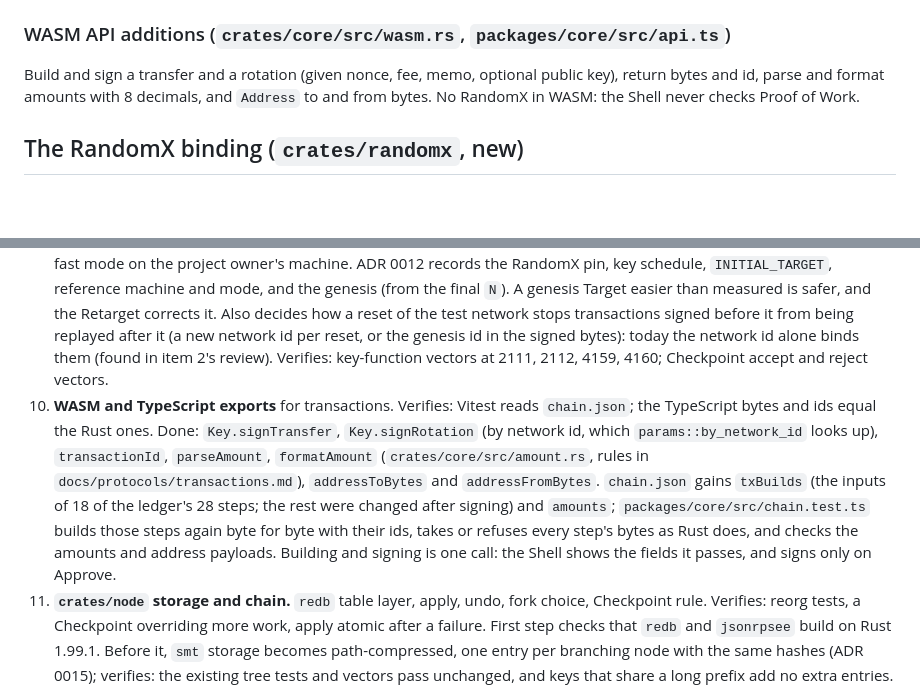
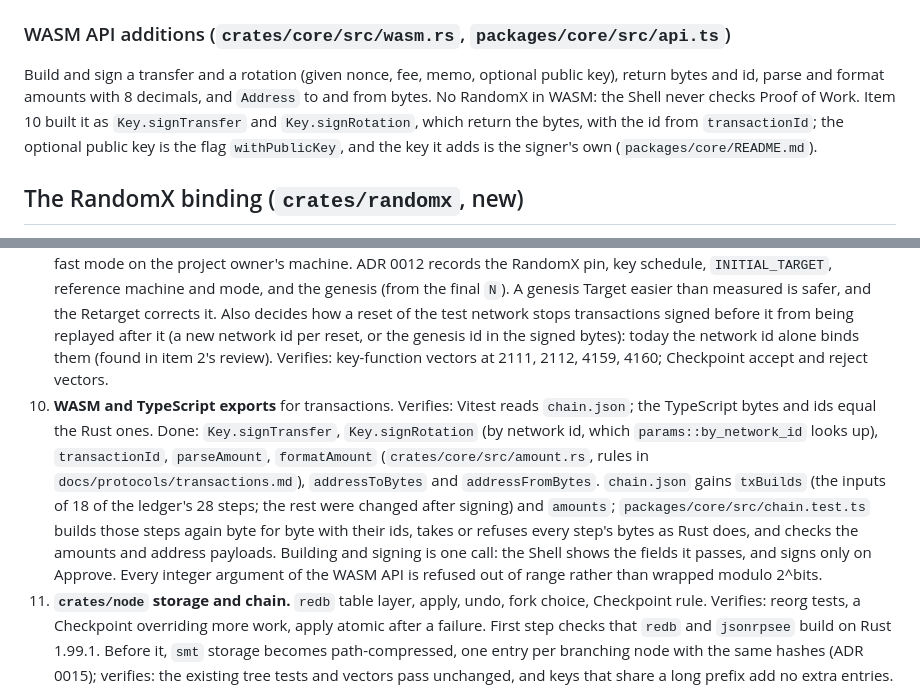
Before and after one commit to DinhDu002/linked-realms, a Markdown page: docs/plans/phase-2c-the-chain.md, 2 parts joined by grey strips. Rendered like a GitHub page; blank space fills up the shorter version.

Commit message:
Step 2C item 10: refuse out-of-range integers at the WASM boundary
wasm-bindgen takes integer arguments modulo 2^bits: -1n was signed as the
nonce 2^64 - 1, network id 2^32 + 1 as the test network, and (before this
item) scheme 257 as scheme 1 in verify and Character index 2^32 + 1 as 1.
Every integer argument of wasm.rs now comes in as a number or a bigint and is
refused out of range; transactionId checks the network id before the bytes.
The new Vitest cases fail on the old binding.

Also from the review: the plan's WASM API section and the package README
now say the signers return bytes, the id comes from transactionId, and
withPublicKey adds the signer's own key.

Co-Authored-By: Claude Opus 5.5 <noreply@anthropic.com>
Claude-Session: https://claude.ai/code/session_01HNh3EPMZk2KTCRs2Wd1DSA

```diff
--- a/docs/plans/phase-2c-the-chain.md
+++ b/docs/plans/phase-2c-the-chain.md
@@ -200,7 +200,7 @@ Generated deterministically like `identity.json` (fixed seeds, `rnd = [0; 32]`,
 
 ### WASM API additions (`crates/core/src/wasm.rs`, `packages/core/src/api.ts`)
 
-Build and sign a transfer and a rotation (given nonce, fee, memo, optional public key), return bytes and id, parse and format amounts with 8 decimals, and `Address` to and from bytes. No RandomX in WASM: the Shell never checks Proof of Work.
+Build and sign a transfer and a rotation (given nonce, fee, memo, optional public key), return bytes and id, parse and format amounts with 8 decimals, and `Address` to and from bytes. No RandomX in WASM: the Shell never checks Proof of Work. Item 10 built it as `Key.signTransfer` and `Key.signRotation`, which return the bytes, with the id from `transactionId`; the optional public key is the flag `withPublicKey`, and the key it adds is the signer's own (`packages/core/README.md`).
 
 ## The RandomX binding (`crates/randomx`, new)
 
@@ -371,7 +371,7 @@ Together they replace the deleted EVM simulation (`contracts/test/GoldMine.simul
 7. **`crates/randomx`.** Vendored source, build script, FFI, safe wrapper. Verifies: official v2 hashes in light, fast, JIT and interpreter modes on this Mac and x86; a test that fails if a v1 hash appears.
 8. **CI and Docker toolchain.** Done (see "Docker stack" and "CI"): PR #15's CI passed the vectors on `ubuntu-24.04` and `ubuntu-24.04-arm`, each with glibc and in the musl stage. CMake, C++, the ARM job, the musl build of `crates/randomx`. Verifies: the vectors pass in CI and in the musl stage, or the stage switches to glibc (Question 11).
 9. **Key function, `INITIAL_TARGET`, genesis, Checkpoint verification.** Done (ADR 0012): the test network's Targets stay at the maximum `2^240 - 1`, the dev network's become `2^246 - 1`, a reset takes a new network id, and the test network's Checkpoint key is the project owner's, made at this item. A bench measures hashes per second per thread for light and fast mode on the project owner's machine. ADR 0012 records the RandomX pin, key schedule, `INITIAL_TARGET`, reference machine and mode, and the genesis (from the final `N`). A genesis Target easier than measured is safer, and the Retarget corrects it. Also decides how a reset of the test network stops transactions signed before it from being replayed after it (a new network id per reset, or the genesis id in the signed bytes): today the network id alone binds them (found in item 2's review). Verifies: key-function vectors at 2111, 2112, 4159, 4160; Checkpoint accept and reject vectors.
-10. **WASM and TypeScript exports** for transactions. Verifies: Vitest reads `chain.json`; the TypeScript bytes and ids equal the Rust ones. Done: `Key.signTransfer`, `Key.signRotation` (by network id, which `params::by_network_id` looks up), `transactionId`, `parseAmount`, `formatAmount` (`crates/core/src/amount.rs`, rules in `docs/protocols/transactions.md`), `addressToBytes` and `addressFromBytes`. `chain.json` gains `txBuilds` (the inputs of 18 of the ledger's 28 steps; the rest were changed after signing) and `amounts`; `packages/core/src/chain.test.ts` builds those steps again byte for byte with their ids, takes or refuses every step's bytes as Rust does, and checks the amounts and address payloads. Building and signing is one call: the Shell shows the fields it passes, and signs only on Approve.
+10. **WASM and TypeScript exports** for transactions. Verifies: Vitest reads `chain.json`; the TypeScript bytes and ids equal the Rust ones. Done: `Key.signTransfer`, `Key.signRotation` (by network id, which `params::by_network_id` looks up), `transactionId`, `parseAmount`, `formatAmount` (`crates/core/src/amount.rs`, rules in `docs/protocols/transactions.md`), `addressToBytes` and `addressFromBytes`. `chain.json` gains `txBuilds` (the inputs of 18 of the ledger's 28 steps; the rest were changed after signing) and `amounts`; `packages/core/src/chain.test.ts` builds those steps again byte for byte with their ids, takes or refuses every step's bytes as Rust does, and checks the amounts and address payloads. Building and signing is one call: the Shell shows the fields it passes, and signs only on Approve. Every integer argument of the WASM API is refused out of range rather than wrapped modulo 2^bits.
 11. **`crates/node` storage and chain.** `redb` table layer, apply, undo, fork choice, Checkpoint rule. Verifies: reorg tests, a Checkpoint overriding more work, apply atomic after a failure. First step checks that `redb` and `jsonrpsee` build on Rust 1.99.1. Before it, `smt` storage becomes path-compressed, one entry per branching node with the same hashes (ADR 0015); verifies: the existing tree tests and vectors pass unchanged, and keys that share a long prefix add no extra entries.
 12. **Mempool and Block template.** Verifies: fee ordering, nonce chains, eviction, replacement, the template never exceeds 1,000,000 bytes and always validates. The relay dust policy (ADR 0015): a Node does not relay a transfer that creates an Account with less than the dust amount, and this item sets the amount.
 13. **P2P and sync** behind `trait Network`: framing, messages, discovery of other Nodes, header and Block sync, ban. Verifies: with the in-memory network 3 Nodes converge; an oversize message and a ban are handled; a Block more than 300 seconds ahead of the clock is refused as a tip, as an ancestor of one and during sync, and taken once the clock catches up (item 6).
```
Also changed, not shown: PLAN.md (+1 -1 lines).
